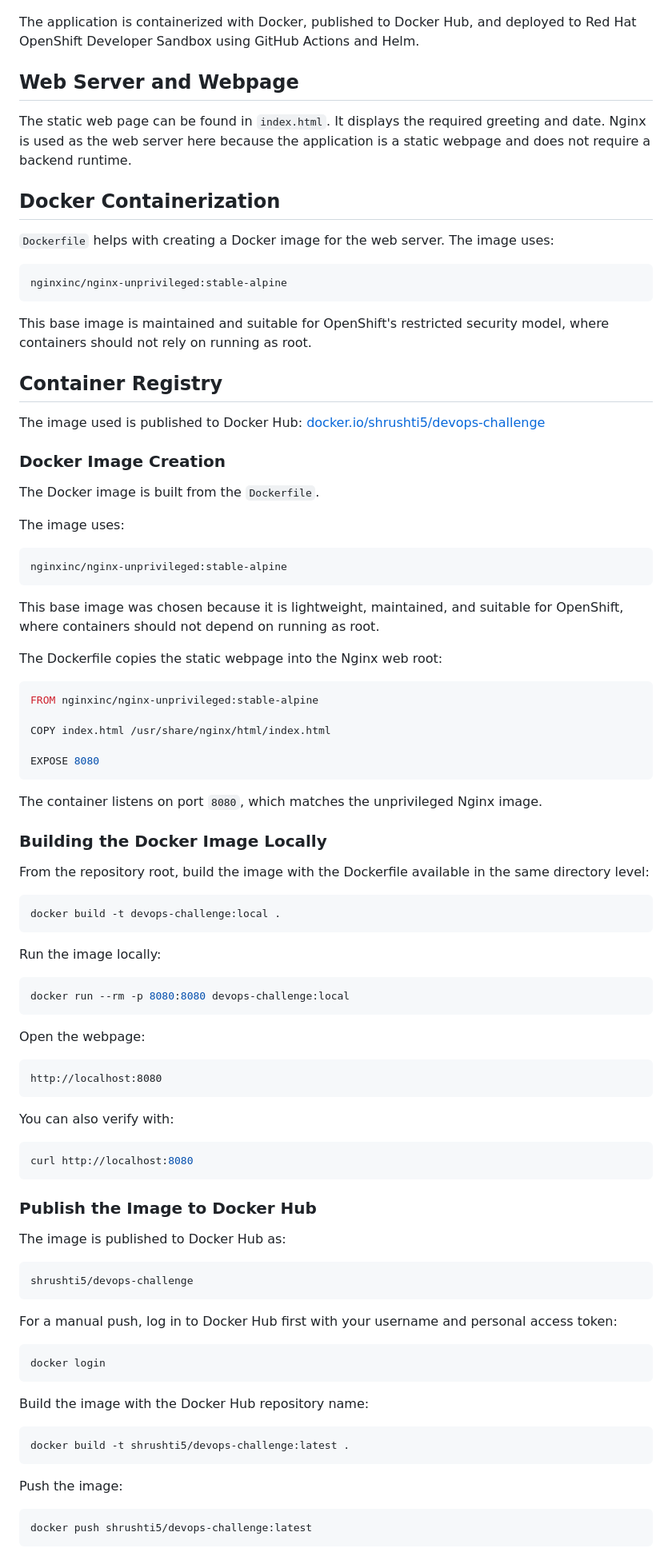
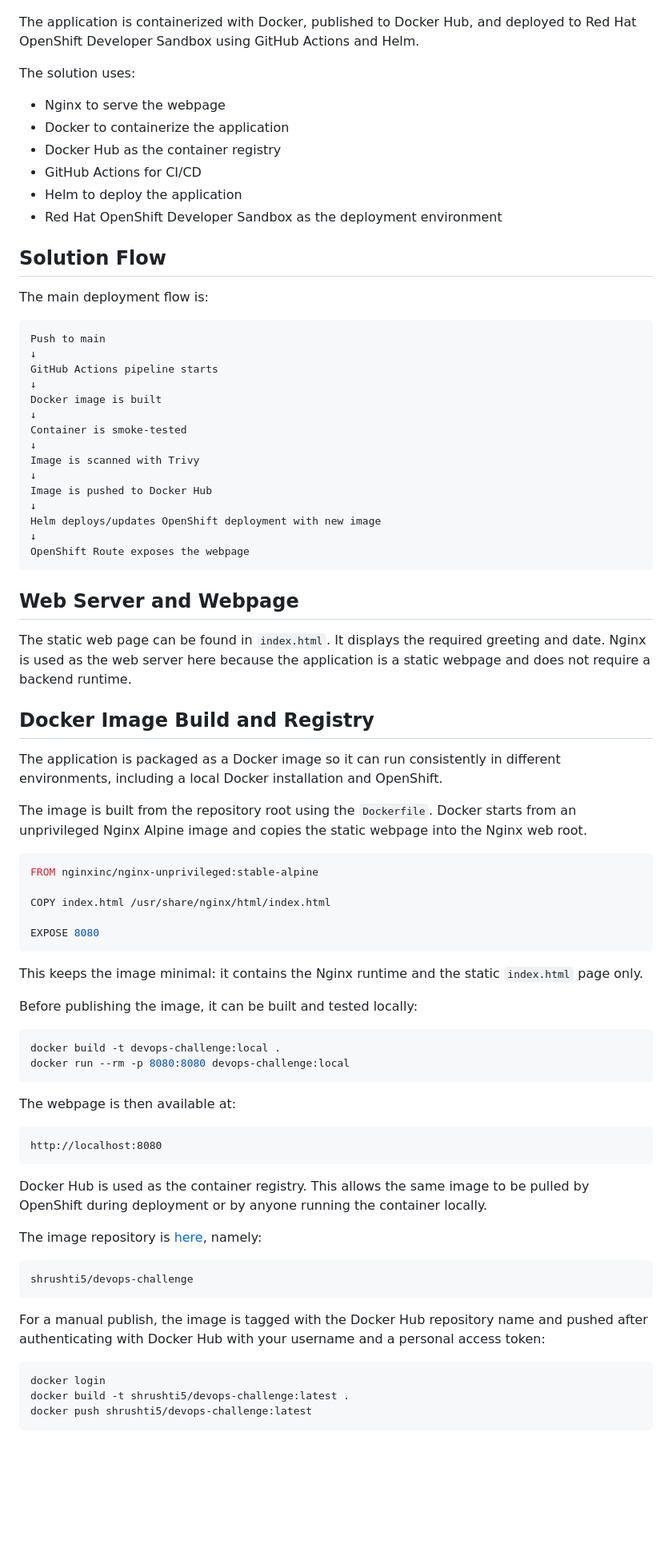
Before and after one commit to ShrushtiK/devops-challenge, a Markdown page: README.md, the part around one of its changes. Shown at 80% size. Drawn GitHub-style; blank space fills up the shorter version.

````diff
--- a/README.md
+++ b/README.md
@@ -8,39 +8,46 @@ This project builds a Dockerized web server that serves a simple webpage and dep
 
 The application is containerized with Docker, published to Docker Hub, and deployed to Red Hat OpenShift Developer Sandbox using GitHub Actions and Helm.
 
+The solution uses:
+
+- Nginx to serve the webpage
+- Docker to containerize the application
+- Docker Hub as the container registry
+- GitHub Actions for CI/CD
+- Helm to deploy the application
+- Red Hat OpenShift Developer Sandbox as the deployment environment
+
+## Solution Flow
+
+The main deployment flow is:
+
+```text
+Push to main
+↓
+GitHub Actions pipeline starts
+↓
+Docker image is built
+↓
+Container is smoke-tested
+↓
+Image is scanned with Trivy
+↓
+Image is pushed to Docker Hub
+↓
+Helm deploys/updates OpenShift deployment with new image
+↓
+OpenShift Route exposes the webpage
+```
 
 ## Web Server and Webpage
 
 The static web page can be found in `index.html`. It displays the required greeting and date. Nginx is used as the web server here because the application is a static webpage and does not require a backend runtime.
 
-## Docker Containerization
+## Docker Image Build and Registry
 
-`Dockerfile` helps with creating a Docker image for the web server. The image uses:
+The application is packaged as a Docker image so it can run consistently in different environments, including a local Docker installation and OpenShift.
 
-```text
-nginxinc/nginx-unprivileged:stable-alpine
-```
-
-This base image is maintained and suitable for OpenShift's restricted security model, where containers should not rely on running as root.
-
-
-## Container Registry
-
-The image used is published to Docker Hub: [docker.io/shrushti5/devops-challenge](https://hub.docker.com/repository/docker/shrushti5/devops-challenge/general)
-
-### Docker Image Creation
-
-The Docker image is built from the `Dockerfile`.
-
-The image uses:
-
-```text
-nginxinc/nginx-unprivileged:stable-alpine
-```
-
-This base image was chosen because it is lightweight, maintained, and suitable for OpenShift, where containers should not depend on running as root.
-
-The Dockerfile copies the static webpage into the Nginx web root:
+The image is built from the repository root using the `Dockerfile`. Docker starts from an unprivileged Nginx Alpine image and copies the static webpage into the Nginx web root.
 
 ```dockerfile
 FROM nginxinc/nginx-unprivileged:stable-alpine
@@ -50,58 +57,34 @@ COPY index.html /usr/share/nginx/html/index.html
 EXPOSE 8080
 ```
 
-The container listens on port `8080`, which matches the unprivileged Nginx image.
+This keeps the image minimal: it contains the Nginx runtime and the static `index.html` page only.
 
-
-### Building the Docker Image Locally
-
-From the repository root, build the image with the Dockerfile available in the same directory level:
+Before publishing the image, it can be built and tested locally:
 
 ```bash
 docker build -t devops-challenge:local .
-```
-
-Run the image locally:
-
-```bash
 docker run --rm -p 8080:8080 devops-challenge:local
 ```
 
-Open the webpage:
+The webpage is then available at:
 
 ```text
 http://localhost:8080
 ```
 
-You can also verify with:
+Docker Hub is used as the container registry. This allows the same image to be pulled by OpenShift during deployment or by anyone running the container locally.
 
-```bash
-curl http://localhost:8080
-```
-
-### Publish the Image to Docker Hub
-
-The image is published to Docker Hub as:
+The image repository is [here](https://hub.docker.com/repository/docker/shrushti5/devops-challenge/general), namely:
 
 ```text
 shrushti5/devops-challenge
 ```
 
-For a manual push, log in to Docker Hub first with your username and personal access token:
+For a manual publish, the image is tagged with the Docker Hub repository name and pushed after authenticating with Docker Hub with your username and a personal access token:
 
 ```bash
 docker login
-```
-
-Build the image with the Docker Hub repository name:
-
-```bash
 docker build -t shrushti5/devops-challenge:latest .
-```
-
-Push the image:
-
-```bash
 docker push shrushti5/devops-challenge:latest
 ```
 
````
Also changed, not shown: other parts of README.md (+100 -111 lines).
